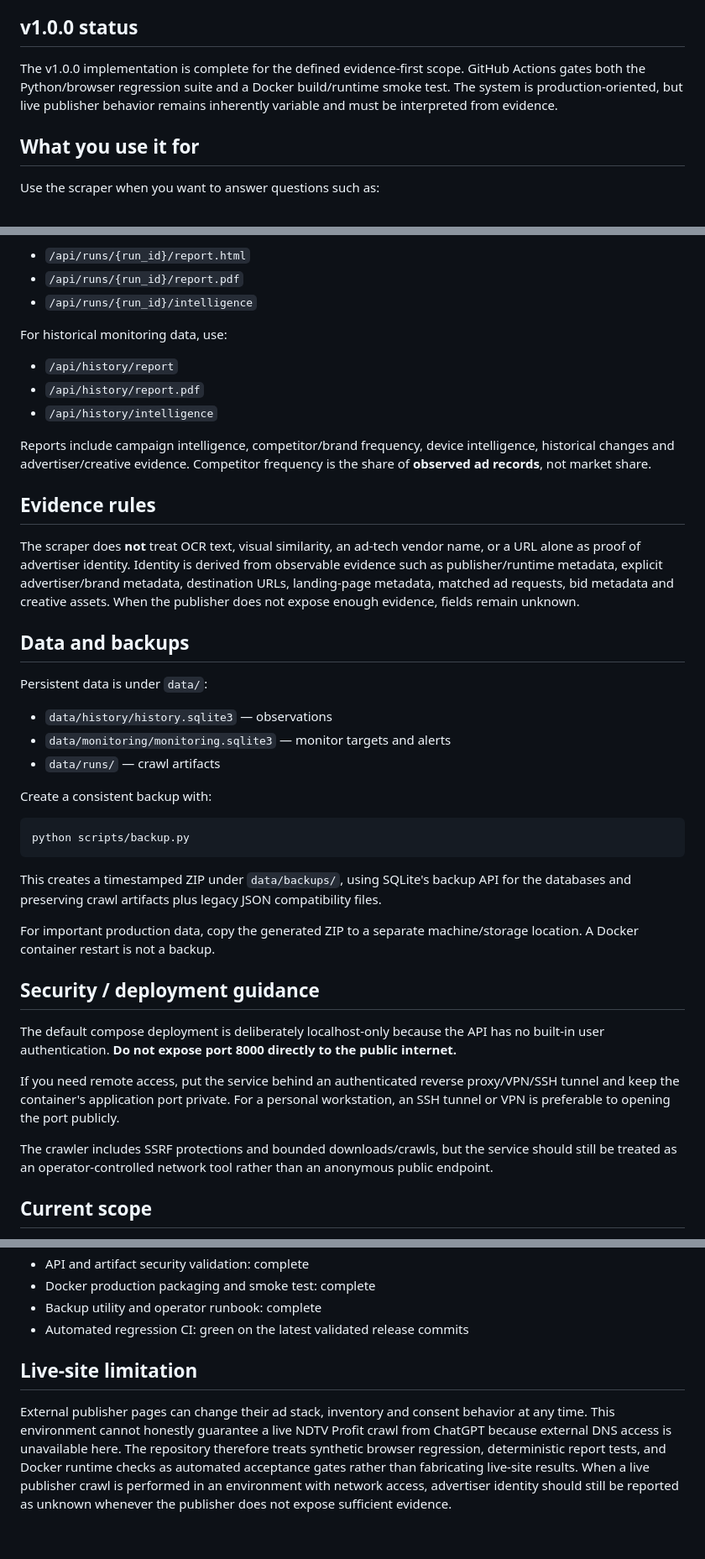
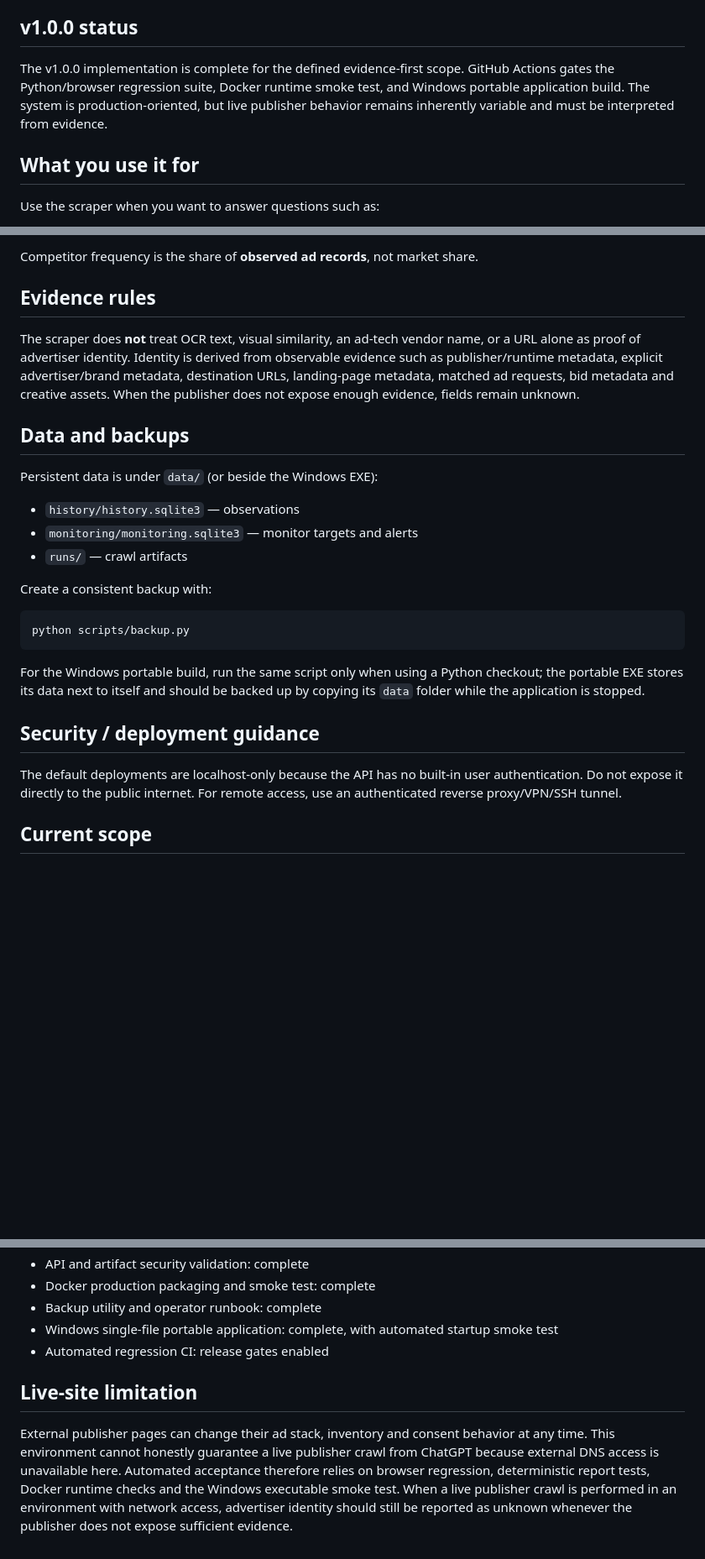
Before and after one commit to vesh2010/ad-intelligence-scraper, a Markdown page: README.md, 3 parts joined by grey strips. Shown at 84% size. Drawn GitHub-style; blank space fills up the shorter version.

````diff
--- a/README.md
+++ b/README.md
@@ -4,7 +4,7 @@ A browser-based web ad intelligence collector. The pipeline is built incremental
 
 ## v1.0.0 status
 
-The v1.0.0 implementation is complete for the defined evidence-first scope. GitHub Actions gates both the Python/browser regression suite and a Docker build/runtime smoke test. The system is production-oriented, but live publisher behavior remains inherently variable and must be interpreted from evidence.
+The v1.0.0 implementation is complete for the defined evidence-first scope. GitHub Actions gates the Python/browser regression suite, Docker runtime smoke test, and Windows portable application build. The system is production-oriented, but live publisher behavior remains inherently variable and must be interpreted from evidence.
 
 ## What you use it for
 
@@ -108,15 +96,5 @@ For a stored single crawl, use:
 
-- `/api/runs/{run_id}/report.html`
-- `/api/runs/{run_id}/report.pdf`
-- `/api/runs/{run_id}/intelligence`
-
-For historical monitoring data, use:
-
-- `/api/history/report`
-- `/api/history/report.pdf`
-- `/api/history/intelligence`
-
-Reports include campaign intelligence, competitor/brand frequency, device intelligence, historical changes and advertiser/creative evidence. Competitor frequency is the share of **observed ad records**, not market share.
+Competitor frequency is the share of **observed ad records**, not market share.
 
 ## Evidence rules
 
@@ -124,11 +102,11 @@ The scraper does **not** treat OCR text, visual similarity, an ad-tech vendor na
 
 ## Data and backups
 
-Persistent data is under `data/`:
+Persistent data is under `data/` (or beside the Windows EXE):
 
-- `data/history/history.sqlite3` — observations
-- `data/monitoring/monitoring.sqlite3` — monitor targets and alerts
-- `data/runs/` — crawl artifacts
+- `history/history.sqlite3` — observations
+- `monitoring/monitoring.sqlite3` — monitor targets and alerts
+- `runs/` — crawl artifacts
 
 Create a consistent backup with:
 
@@ -136,17 +114,11 @@ Create a consistent backup with:
 python scripts/backup.py
 ```
 
-This creates a timestamped ZIP under `data/backups/`, using SQLite's backup API for the databases and preserving crawl artifacts plus legacy JSON compatibility files.
-
-For important production data, copy the generated ZIP to a separate machine/storage location. A Docker container restart is not a backup.
+For the Windows portable build, run the same script only when using a Python checkout; the portable EXE stores its data next to itself and should be backed up by copying its `data` folder while the application is stopped.
 
 ## Security / deployment guidance
 
-The default compose deployment is deliberately localhost-only because the API has no built-in user authentication. **Do not expose port 8000 directly to the public internet.**
-
-If you need remote access, put the service behind an authenticated reverse proxy/VPN/SSH tunnel and keep the container's application port private. For a personal workstation, an SSH tunnel or VPN is preferable to opening the port publicly.
-
-The crawler includes SSRF protections and bounded downloads/crawls, but the service should still be treated as an operator-controlled network tool rather than an anonymous public endpoint.
+The default deployments are localhost-only because the API has no built-in user authentication. Do not expose it directly to the public internet. For remote access, use an authenticated reverse proxy/VPN/SSH tunnel.
 
 ## Current scope
 
@@ -251,8 +179,9 @@ CI installs Chromium and Tesseract and executes the browser regression tests plu
 - API and artifact security validation: complete
 - Docker production packaging and smoke test: complete
 - Backup utility and operator runbook: complete
-- Automated regression CI: green on the latest validated release commits
+- Windows single-file portable application: complete, with automated startup smoke test
+- Automated regression CI: release gates enabled
 
 ## Live-site limitation
 
-External publisher pages can change their ad stack, inventory and consent behavior at any time. This environment cannot honestly guarantee a live NDTV Profit crawl from ChatGPT because external DNS access is unavailable here. The repository therefore treats synthetic browser regression, deterministic report tests, and Docker runtime checks as automated acceptance gates rather than fabricating live-site results. When a live publisher crawl is performed in an environment with network access, advertiser identity should still be reported as unknown whenever the publisher does not expose sufficient evidence.
+External publisher pages can change their ad stack, inventory and consent behavior at any time. This environment cannot honestly guarantee a live publisher crawl from ChatGPT because external DNS access is unavailable here. Automated acceptance therefore relies on browser regression, deterministic report tests, Docker runtime checks and the Windows executable smoke test. When a live publisher crawl is performed in an environment with network access, advertiser identity should still be reported as unknown whenever the publisher does not expose sufficient evidence.
````
Also changed, not shown: other parts of README.md (+35 -91 lines).
